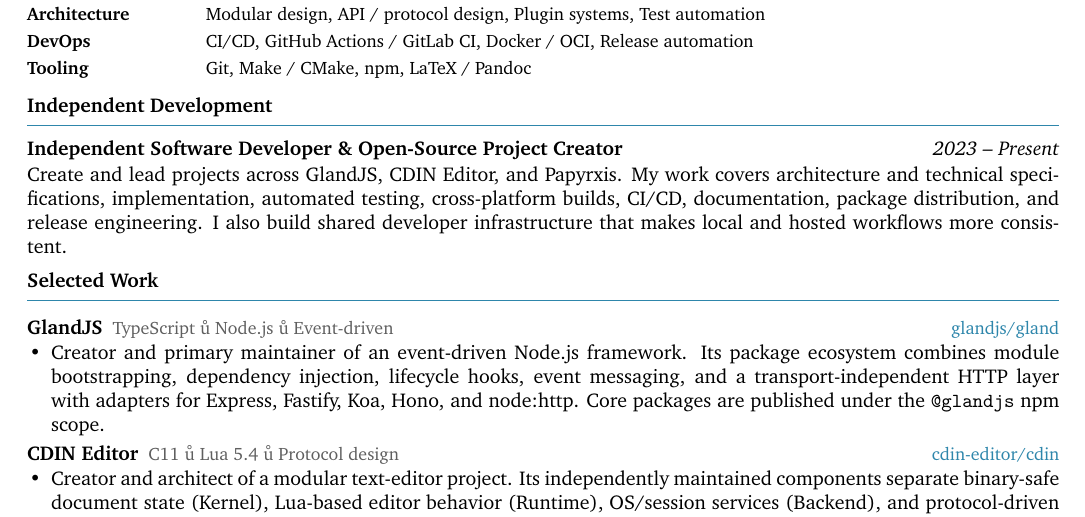
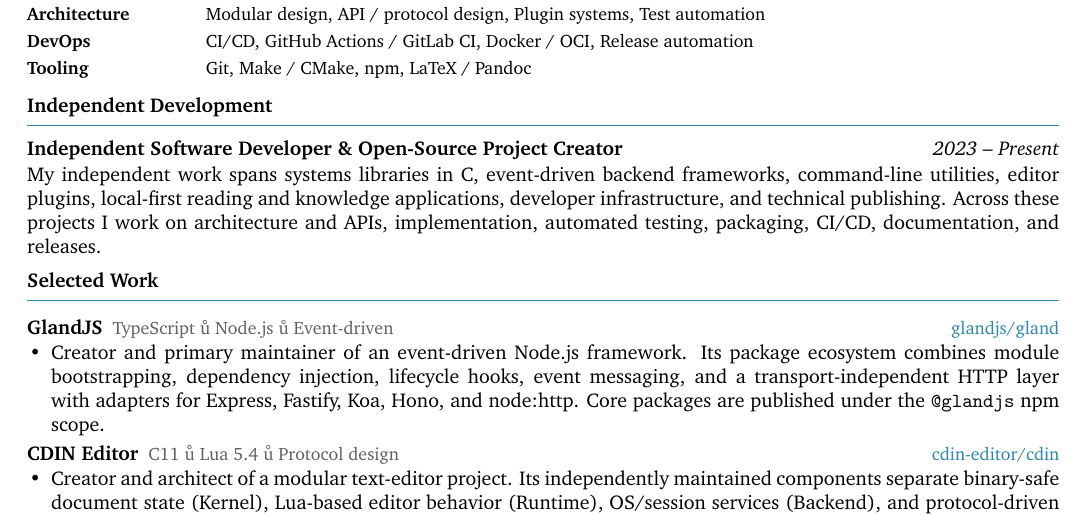
Before and after one commit to papyrxis/papers, a LaTeX CV (resumes/en/resume.tex, which reads resumes/en/sections/experience.tex): part of the page, cut so that both start at the same text. Compiled offline with XeLaTeX.

Commit message:
resume: fix layout and represent broader project portfolio — resumes/en/sections/experience.tex

```diff
--- a/resumes/en/sections/experience.tex
+++ b/resumes/en/sections/experience.tex
@@ -1,2 +1,2 @@
 \textbf{Independent Software Developer \& Open-Source Project Creator}\hfill\textit{2023 -- Present}\\[1pt]
-Create and lead projects across GlandJS, CDIN Editor, and Papyrxis. My work covers architecture and technical specifications, implementation, automated testing, cross-platform builds, CI/CD, documentation, package distribution, and release engineering. I also build shared developer infrastructure that makes local and hosted workflows more consistent.
+My independent work spans systems libraries in C, event-driven backend frameworks, command-line utilities, editor plugins, local-first reading and knowledge applications, developer infrastructure, and technical publishing. Across these projects I work on architecture and APIs, implementation, automated testing, packaging, CI/CD, documentation, and releases.
```
